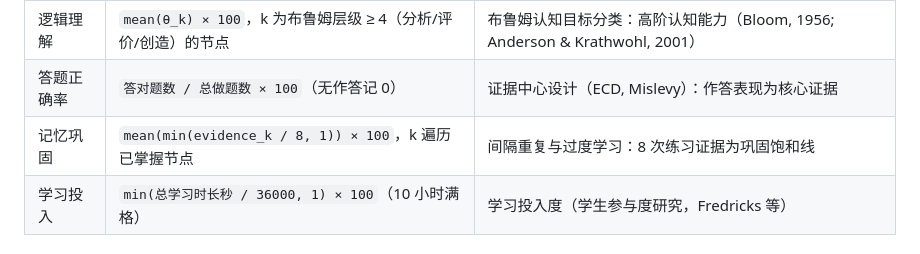
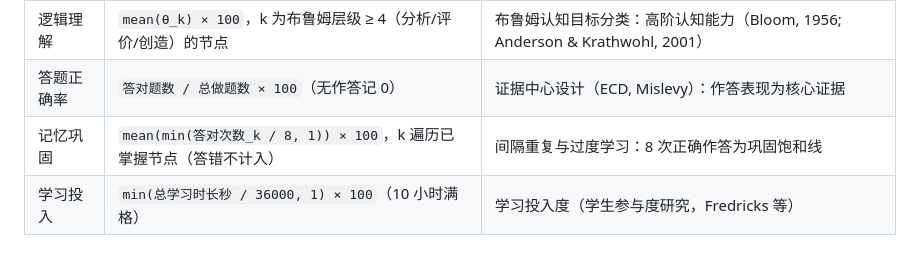
Before and after one commit to meigulu123/fhz, a Markdown page: docs/学生画像页需求与设计文档.md, the part around the change. GitHub-like rendering.

```diff
--- a/docs/学生画像页需求与设计文档.md
+++ b/docs/学生画像页需求与设计文档.md
@@ -67,7 +67,7 @@ K_base = 0.18（测验） / 0.09（对话软证据）
 | 知识掌握 | `mean(θ_k) × 100`，k 遍历全部知识点 | BKT 掌握度均值（知识追踪） |
 | 逻辑理解 | `mean(θ_k) × 100`，k 为布鲁姆层级 ≥ 4（分析/评价/创造）的节点 | 布鲁姆认知目标分类：高阶认知能力（Bloom, 1956; Anderson & Krathwohl, 2001） |
 | 答题正确率 | `答对题数 / 总做题数 × 100`（无作答记 0） | 证据中心设计（ECD, Mislevy）：作答表现为核心证据 |
-| 记忆巩固 | `mean(min(evidence_k / 8, 1)) × 100`，k 遍历已掌握节点 | 间隔重复与过度学习：8 次练习证据为巩固饱和线 |
+| 记忆巩固 | `mean(min(答对次数_k / 8, 1)) × 100`，k 遍历已掌握节点（答错不计入） | 间隔重复与过度学习：8 次正确作答为巩固饱和线 |
 | 学习投入 | `min(总学习时长秒 / 36000, 1) × 100`（10 小时满格） | 学习投入度（学生参与度研究，Fredricks 等） |
 
 ### 2.3 ZPD 最近发展区（散点分布图 F7）
```
